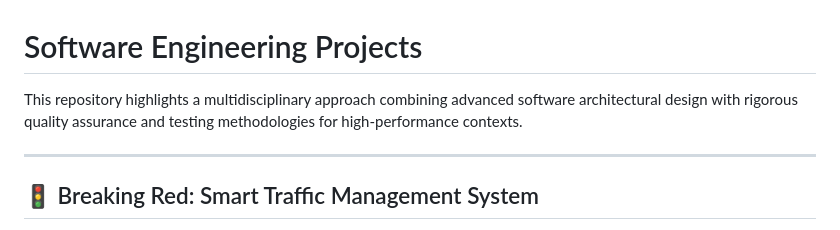
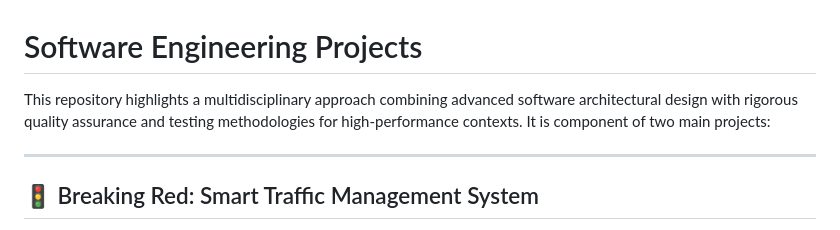
Before and after one commit to StealthyGotti/MSc-Portfolio, a Markdown page: Software_Engineering_Challenge/README.md, the part around the change. GitHub-like rendering.

Commit message:
Update README to include project components
Added a brief mention of the repository's components.

```diff
--- a/Software_Engineering_Challenge/README.md
+++ b/Software_Engineering_Challenge/README.md
@@ -1,6 +1,6 @@
 # Software Engineering Projects
 
-This repository highlights a multidisciplinary approach combining advanced software architectural design with rigorous quality assurance and testing methodologies for high-performance contexts.
+This repository highlights a multidisciplinary approach combining advanced software architectural design with rigorous quality assurance and testing methodologies for high-performance contexts. It is component of two main projects:
 
 ---
 
```
